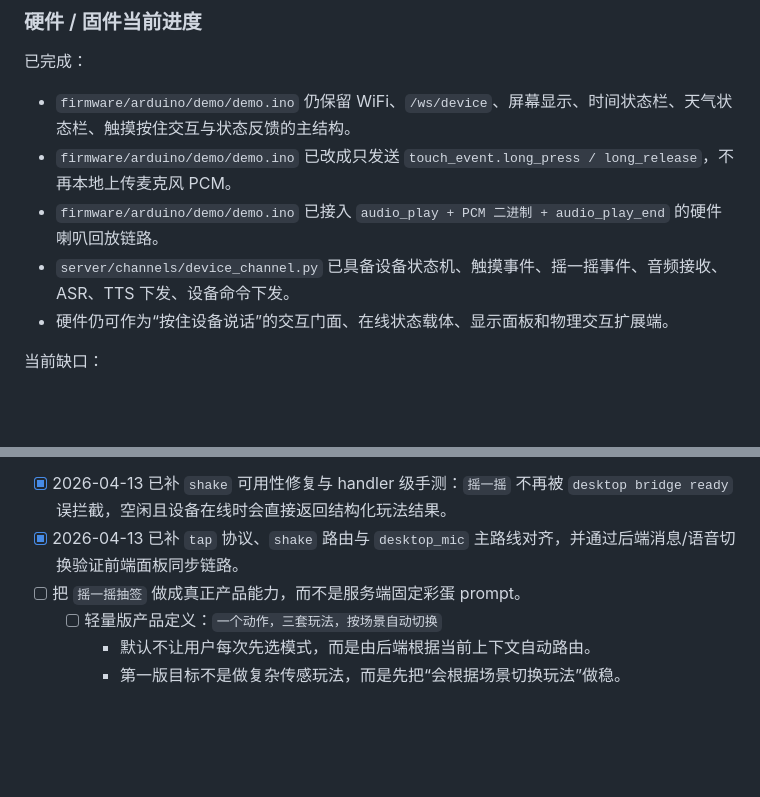
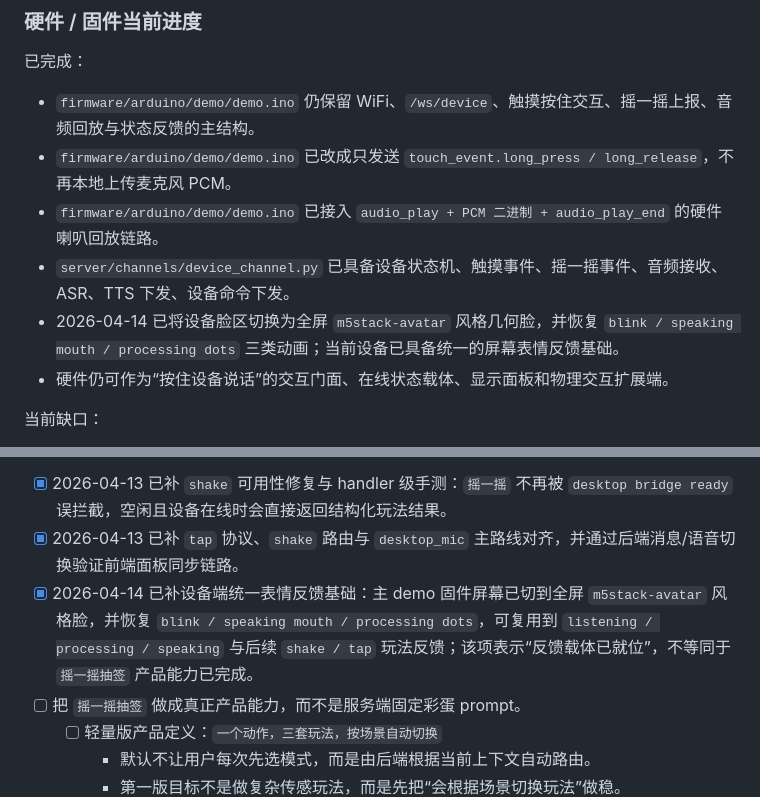
Before and after one commit to hm1399/AI-bot, a Markdown page: 功能讨论区/2026-04-06-总TODO清单-功能实现优化与硬件协同.md, 2 parts joined by grey strips. GitHub-like rendering; blank space fills up the shorter version.

Commit message:
docs: update master todo for device avatar progress

```diff
--- a/功能讨论区/2026-04-06-总TODO清单-功能实现优化与硬件协同.md
+++ b/功能讨论区/2026-04-06-总TODO清单-功能实现优化与硬件协同.md
@@ -100,10 +100,11 @@
 
 已完成：
 
-- `firmware/arduino/demo/demo.ino` 仍保留 WiFi、`/ws/device`、屏幕显示、时间状态栏、天气状态栏、触摸按住交互与状态反馈的主结构。
+- `firmware/arduino/demo/demo.ino` 仍保留 WiFi、`/ws/device`、触摸按住交互、摇一摇上报、音频回放与状态反馈的主结构。
 - `firmware/arduino/demo/demo.ino` 已改成只发送 `touch_event.long_press / long_release`，不再本地上传麦克风 PCM。
 - `firmware/arduino/demo/demo.ino` 已接入 `audio_play + PCM 二进制 + audio_play_end` 的硬件喇叭回放链路。
 - `server/channels/device_channel.py` 已具备设备状态机、触摸事件、摇一摇事件、音频接收、ASR、TTS 下发、设备命令下发。
+- 2026-04-14 已将设备脸区切换为全屏 `m5stack-avatar` 风格几何脸，并恢复 `blink / speaking mouth / processing dots` 三类动画；当前设备已具备统一的屏幕表情反馈基础。
 - 硬件仍可作为“按住设备说话”的交互门面、在线状态载体、显示面板和物理交互扩展端。
 
 当前缺口：
@@ -374,6 +375,7 @@
 - 2026-04-13 实现状态回填：`shake / tap / hold` 第一版代码已接入前后端与固件，物理交互结果已进入 runtime/history，并继续保持 `desktop_mic` 主路线；按当前用户约束，测试与 git 提交待确认后执行，因此本节功能验收项暂不直接勾成最终完成。
 - [x] 2026-04-13 已补 `shake` 可用性修复与 handler 级手测：`摇一摇` 不再被 `desktop bridge ready` 误拦截，空闲且设备在线时会直接返回结构化玩法结果。
 - [x] 2026-04-13 已补 `tap` 协议、`shake` 路由与 `desktop_mic` 主路线对齐，并通过后端消息/语音切换验证前端面板同步链路。
+- [x] 2026-04-14 已补设备端统一表情反馈基础：主 demo 固件屏幕已切到全屏 `m5stack-avatar` 风格脸，并恢复 `blink / speaking mouth / processing dots`，可复用到 `listening / processing / speaking` 与后续 `shake / tap` 玩法反馈；该项表示“反馈载体已就位”，不等同于 `摇一摇抽签` 产品能力已完成。
 - [ ] 把 `摇一摇抽签` 做成真正产品能力，而不是服务端固定彩蛋 prompt。
   - [ ] 轻量版产品定义：`一个动作，三套玩法，按场景自动切换`
     - 默认不让用户每次先选模式，而是由后端根据当前上下文自动路由。
```
